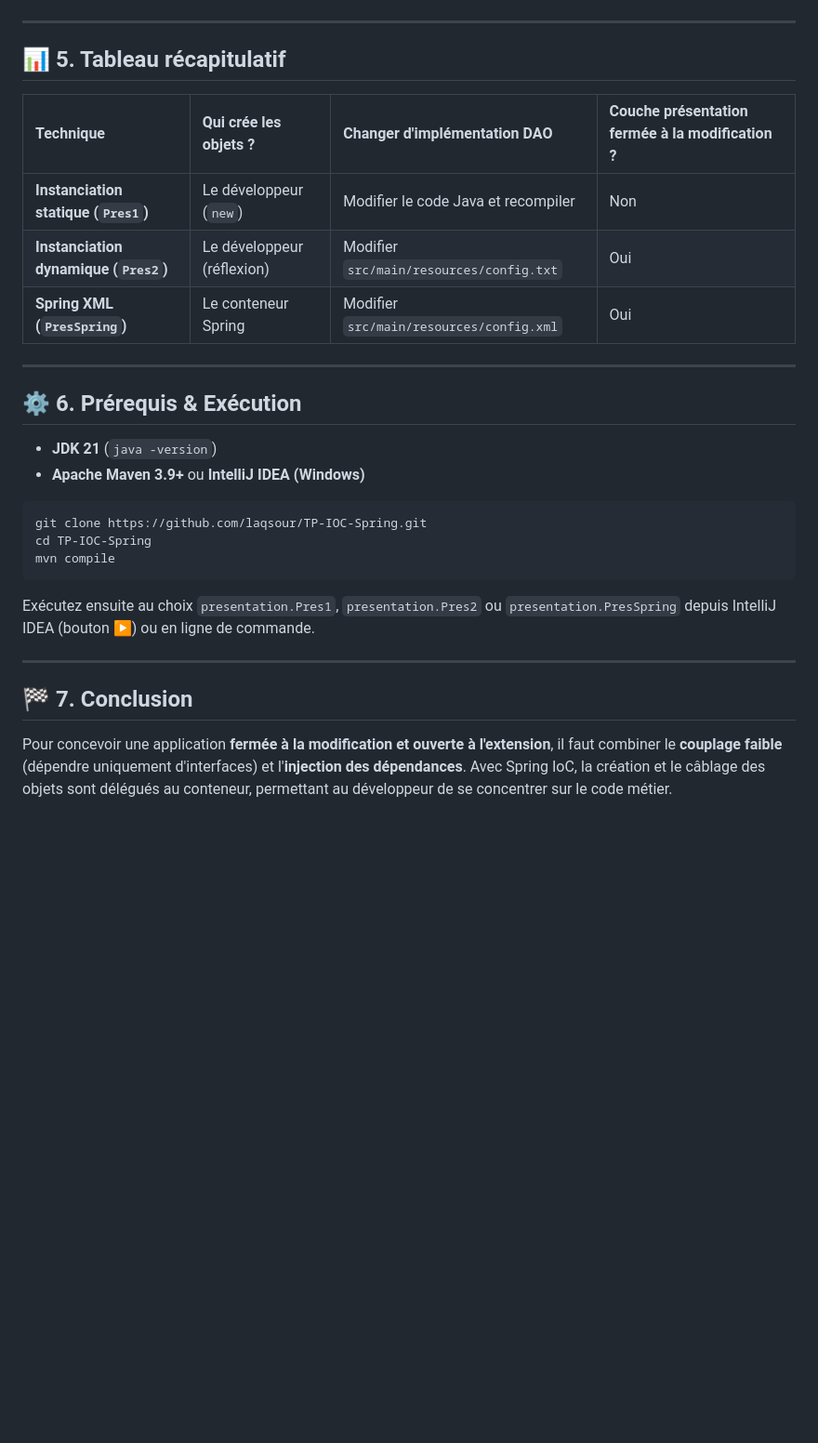
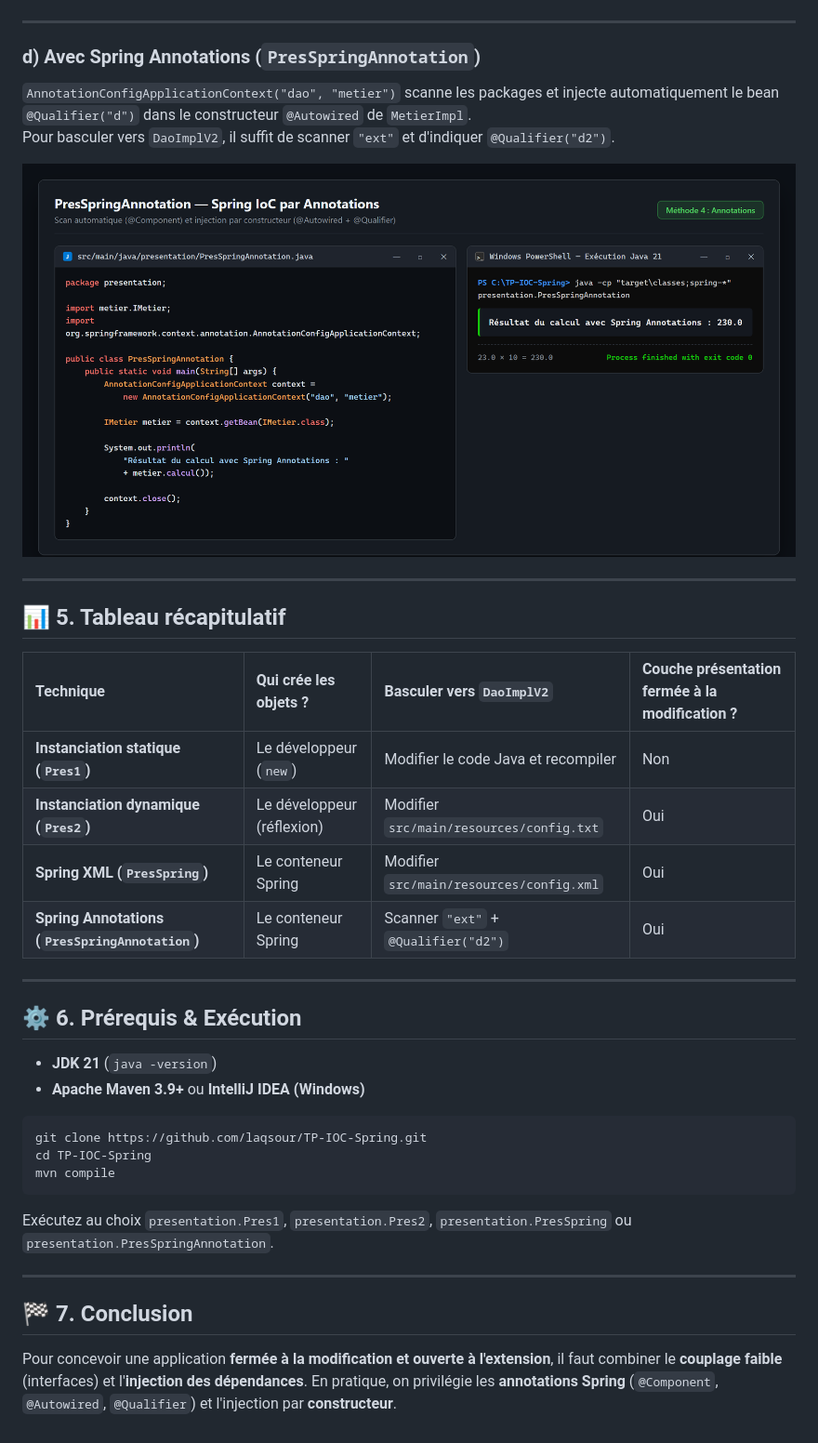
Before and after one commit to laqsour/TP-IOC-Spring, a Markdown page: README.md, the part around one of its changes. Shown at 93% size. GitHub-like rendering; pictures changed too: screenshots/06-pres4-spring-annotations.png (added); blank space fills up the shorter version.

````diff
--- a/README.md
+++ b/README.md
@@ -118,13 +121,23 @@ Dans `PresSpring.java`, le conteneur Spring (`ClassPathXmlApplicationContext("co
 
 ---
 
+### d) Avec Spring Annotations (`PresSpringAnnotation`)
+
+`AnnotationConfigApplicationContext("dao", "metier")` scanne les packages et injecte automatiquement le bean `@Qualifier("d")` dans le constructeur `@Autowired` de `MetierImpl`.
+Pour basculer vers `DaoImplV2`, il suffit de scanner `"ext"` et d'indiquer `@Qualifier("d2")`.
+
+![Exécution de PresSpringAnnotation - Spring IoC Annotations](screenshots/06-pres4-spring-annotations.png)
+
+---
+
 ## 📊 5. Tableau récapitulatif
 
-| Technique | Qui crée les objets ? | Changer d'implémentation DAO | Couche présentation fermée à la modification ? |
+| Technique | Qui crée les objets ? | Basculer vers `DaoImplV2` | Couche présentation fermée à la modification ? |
 | :--- | :--- | :--- | :--- |
 | **Instanciation statique (`Pres1`)** | Le développeur (`new`) | Modifier le code Java et recompiler | Non |
 | **Instanciation dynamique (`Pres2`)** | Le développeur (réflexion) | Modifier `src/main/resources/config.txt` | Oui |
 | **Spring XML (`PresSpring`)** | Le conteneur Spring | Modifier `src/main/resources/config.xml` | Oui |
+| **Spring Annotations (`PresSpringAnnotation`)** | Le conteneur Spring | Scanner `"ext"` + `@Qualifier("d2")` | Oui |
 
 ---
 
@@ -139,10 +152,10 @@ cd TP-IOC-Spring
 mvn compile
 ```
 
-Exécutez ensuite au choix `presentation.Pres1`, `presentation.Pres2` ou `presentation.PresSpring` depuis IntelliJ IDEA (bouton ▶) ou en ligne de commande.
+Exécutez au choix `presentation.Pres1`, `presentation.Pres2`, `presentation.PresSpring` ou `presentation.PresSpringAnnotation`.
 
 ---
 
 ## 🏁 7. Conclusion
 
-Pour concevoir une application **fermée à la modification et ouverte à l'extension**, il faut combiner le **couplage faible** (dépendre uniquement d'interfaces) et l'**injection des dépendances**. Avec Spring IoC, la création et le câblage des objets sont délégués au conteneur, permettant au développeur de se concentrer sur le code métier.
+Pour concevoir une application **fermée à la modification et ouverte à l'extension**, il faut combiner le **couplage faible** (interfaces) et l'**injection des dépendances**. En pratique, on privilégie les **annotations Spring** (`@Component`, `@Autowired`, `@Qualifier`) et l'injection par **constructeur**.
````
Also changed, not shown: other parts of README.md (+28 -25 lines), screenshots/01-architecture-ioc.png, screenshots/02-couches-dao-metier.png, screenshots/05-pres3-spring-xml.png, 4 other files.
